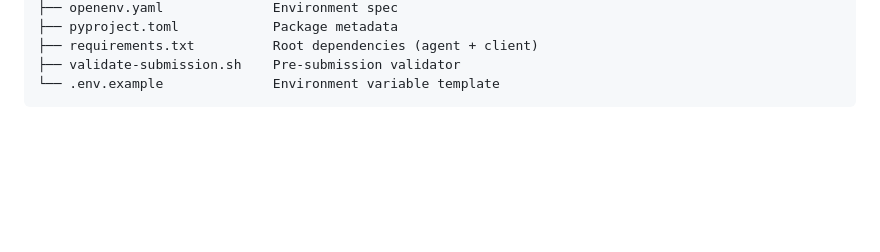
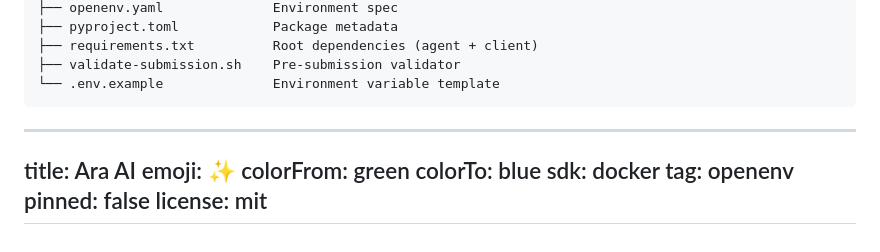
Before and after one commit to NavilP/ara-ai, a Markdown page: README.md, the part around the change. Drawn GitHub-style; blank space fills up the shorter version.

Commit message:
chore: update README with project metadata and formatting

````diff
--- a/README.md
+++ b/README.md
@@ -305,3 +305,14 @@ ara-ai/
 ├── validate-submission.sh    Pre-submission validator
 └── .env.example              Environment variable template
 ```
+
+---
+title: Ara AI
+emoji: ✨
+colorFrom: green
+colorTo: blue
+sdk: docker
+tag: openenv
+pinned: false
+license: mit
+---
````
